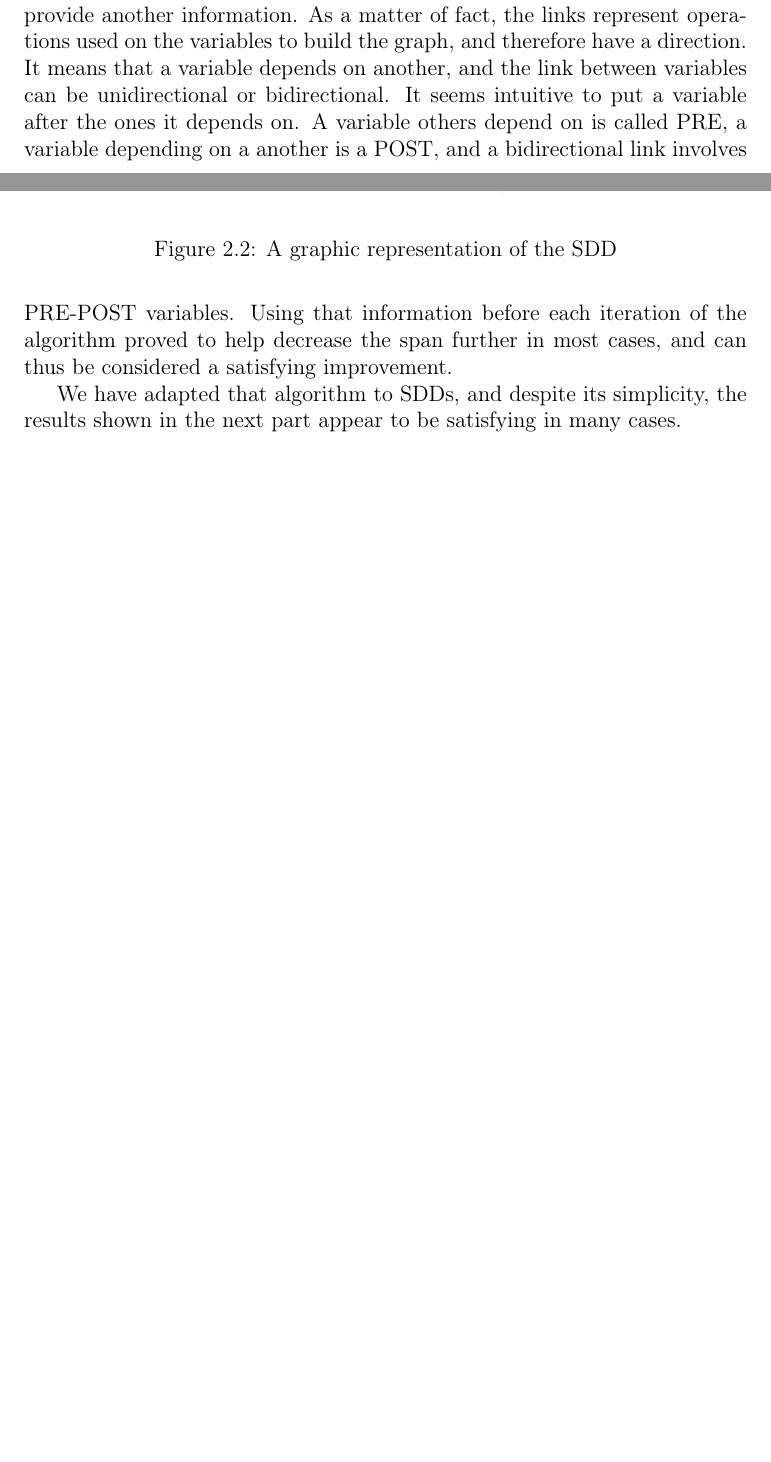
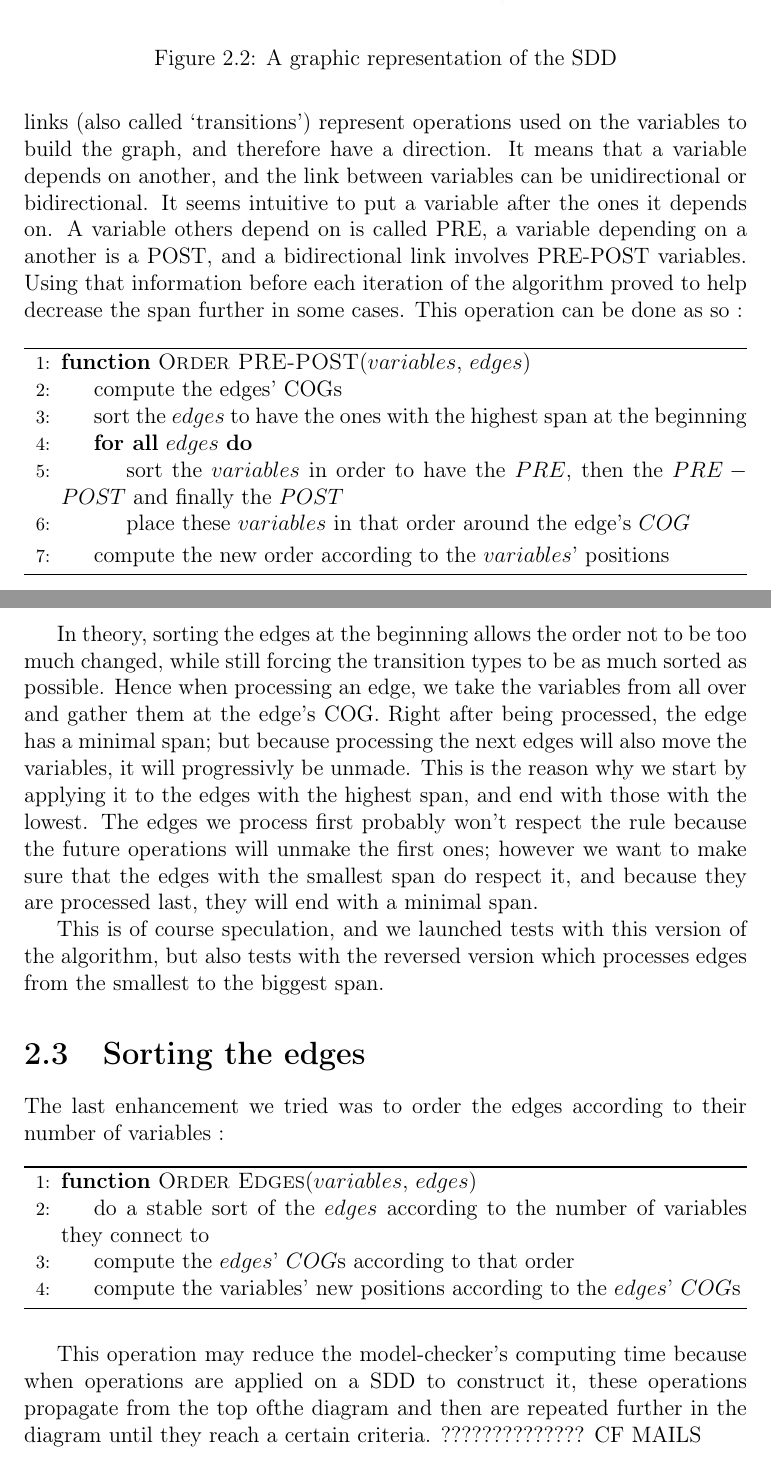
Before and after one commit to oPinon/PIP_Report, a LaTeX document (PIP_report.tex): two parts of pages 8 and 9 of 16 before the commit and two parts of pages 9 and 10 of 17 after it, joined at a grey line, cut at the place of the change, the shorter picture padded with empty space. Compiled offline with pdfLaTeX.

Commit message:
Added paragraphs about Force's enhancements

```diff
--- a/PIP_report.tex
+++ b/PIP_report.tex
@@ -138,9 +142,45 @@ To help us in our work, we created a program to display the variable order. It p
 
 On the left are the hyperedges that connect the different variables. The further they are on the left, the higher their span is. On the right are the variables (known as places in this case, hence p1, p2, \ldots)
 
-FORCE is mainly used to deal with BDDs, but in our case, the SDDs provide another information. As a matter of fact, the links represent operations used on the variables to build the graph, and therefore have a direction. It means that a variable depends on another, and the link between variables can be unidirectional or bidirectional. It seems intuitive to put a variable after the ones it depends on. A variable others depend on is called PRE, a variable depending on a another is a POST, and a bidirectional link involves PRE-POST variables. Using that information before each iteration of the algorithm proved to help decrease the span further in most cases, and can thus be considered a satisfying improvement.
+\section{The PRE-POST enhancement}
 
-We have adapted that algorithm to SDDs, and despite its simplicity, the results shown in the next part appear to be satisfying in many cases.
+Because the Model-Checker we use is based on Petri Networks, there is another information we can use to build the order. As a matter of fact, the links (also called \enquote{transitions}) represent operations used on the variables to build the graph, and therefore have a direction. It means that a variable depends on another, and the link between variables can be unidirectional or bidirectional. It seems intuitive to put a variable after the ones it depends on. A variable others depend on is called PRE, a variable depending on a another is a POST, and a bidirectional link involves PRE-POST variables. Using that information before each iteration of the algorithm proved to help decrease the span further in some cases.
+This operation can be done as so :
+%TODO explain why this can enhance the computation
+
+\begin{algorithm}
+\begin{algorithmic}[1]
+\Function {Order PRE-POST}{$variables$, $edges$}
+  \State {compute the edges' COGs}
+  \State {sort the $edges$ to have the ones with the highest span at the beginning} %TODO: this is actually order_pre_post reversed
+  \ForAll{$edges$}
+    \State {sort the $variables$ in order to have the $PRE$, then the $PRE-POST$ and finally the $POST$}
+    \State {place these $variables$ in that order around the edge's $COG$}
+  \EndFor
+  \State {compute the new order according to the $variables$' positions}
+\EndFunction
+\end{algorithmic}
+\end{algorithm}
+
+In theory, sorting the edges at the beginning allows the order not to be too much changed, while still forcing the transition types to be as much sorted as possible. Hence when processing an edge, we take the variables from all over and gather them at the edge's COG. Right after being processed, the edge has a minimal span; but because processing the next edges will also move the variables, it will progressivly be unmade. This is the reason why we start by applying it to the edges with the highest span, and end with those with the lowest. The edges we process first probably won't respect the rule because the future operations will unmake the first ones; however we want to make sure that the edges with the smallest span do respect it, and because they are processed last, they will end with a minimal span.
+
+This is of course speculation, and we launched tests with this version of the algorithm, but also tests with the reversed version which processes edges from the smallest to the biggest span.
+
+\section{Sorting the edges}
+
+The last enhancement we tried was to order the edges according to their number of variables :
+
+\begin{algorithm}
+\begin{algorithmic}[1]
+\Function {Order Edges}{$variables$, $edges$}
+  \State {do a stable sort of the $edges$ according to the number of variables they connect to}
+  \State {compute the $edges$' $COG$s according to that order}
+  \State {compute the variables' new positions according to the $edges$' $COG$s}
+\EndFunction
+\end{algorithmic}
+\end{algorithm}
+
+This operation may reduce the model-checker's computing time because when operations are applied on a SDD to construct it, these operations propagate from the top ofthe diagram and then are repeated further in the diagram until they reach a certain criteria. ?????????????? CF MAILS
 
 \chapter{Experimental results}
 
```
Also changed, not shown: PIP_report.tex (8 more changed lines).
